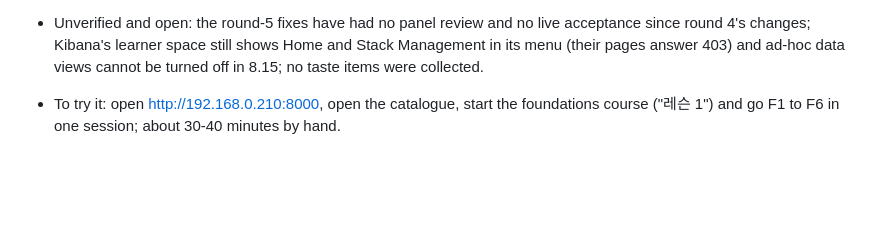
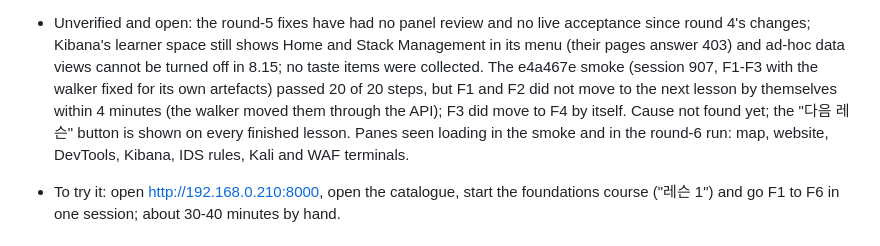
Before and after one commit to Nekonic/fsl-project-mvp, a Markdown page: docs/state/now.md, the part around the change. Drawn GitHub-style; blank space fills up the shorter version.

Commit message:
docs: now.md records the e4a467e smoke (20 of 20 steps on F1-F3) and the open auto-advance after F1 and F2

```diff
--- a/docs/state/now.md
+++ b/docs/state/now.md
@@ -168,6 +168,13 @@ http://192.168.0.110:5000) and the Internet.
   live acceptance since round 4's changes; Kibana's learner space still shows
   Home and Stack Management in its menu (their pages answer 403) and ad-hoc
   data views cannot be turned off in 8.15; no taste items were collected.
+  The e4a467e smoke (session 907, F1-F3 with the walker fixed for its own
+  artefacts) passed 20 of 20 steps, but F1 and F2 did not move to the next
+  lesson by themselves within 4 minutes (the walker moved them through the
+  API); F3 did move to F4 by itself. Cause not found yet; the "다음 레슨"
+  button is shown on every finished lesson. Panes seen loading in the smoke
+  and in the round-6 run: map, website, DevTools, Kibana, IDS rules, Kali
+  and WAF terminals.
 - To try it: open http://192.168.0.210:8000, open the catalogue, start the
   foundations course ("레슨 1") and go F1 to F6 in one session; about 30-40
   minutes by hand.
```
